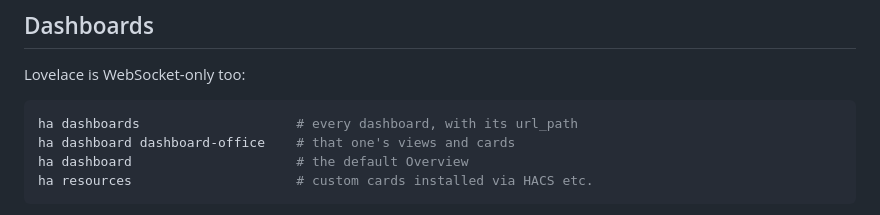
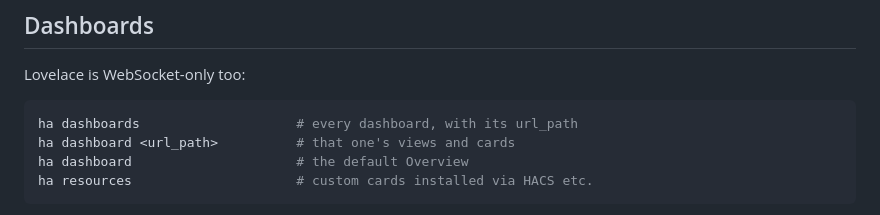
Before and after one commit to NTBooks/a2ha, a Markdown page: workspace/HA.md, the part around the change. Drawn GitHub-style.

Commit message:
Keep one house out of a generic template
HA.md used a real dashboard name from the install this was tested against. A
template ships to anyone who deploys it and should describe no particular
house: the agent discovers dashboards, entities and areas at runtime, which is
the whole point of ha dashboards existing.

Replaced with the <url_path> placeholder the surrounding docs already use.

Co-Authored-By: Claude Opus 5 <noreply@anthropic.com>

````diff
--- a/workspace/HA.md
+++ b/workspace/HA.md
@@ -131,7 +131,7 @@ Lovelace is WebSocket-only too:
 
 ```bash
 ha dashboards                    # every dashboard, with its url_path
-ha dashboard dashboard-office    # that one's views and cards
+ha dashboard <url_path>          # that one's views and cards
 ha dashboard                     # the default Overview
 ha resources                     # custom cards installed via HACS etc.
 ```
````
